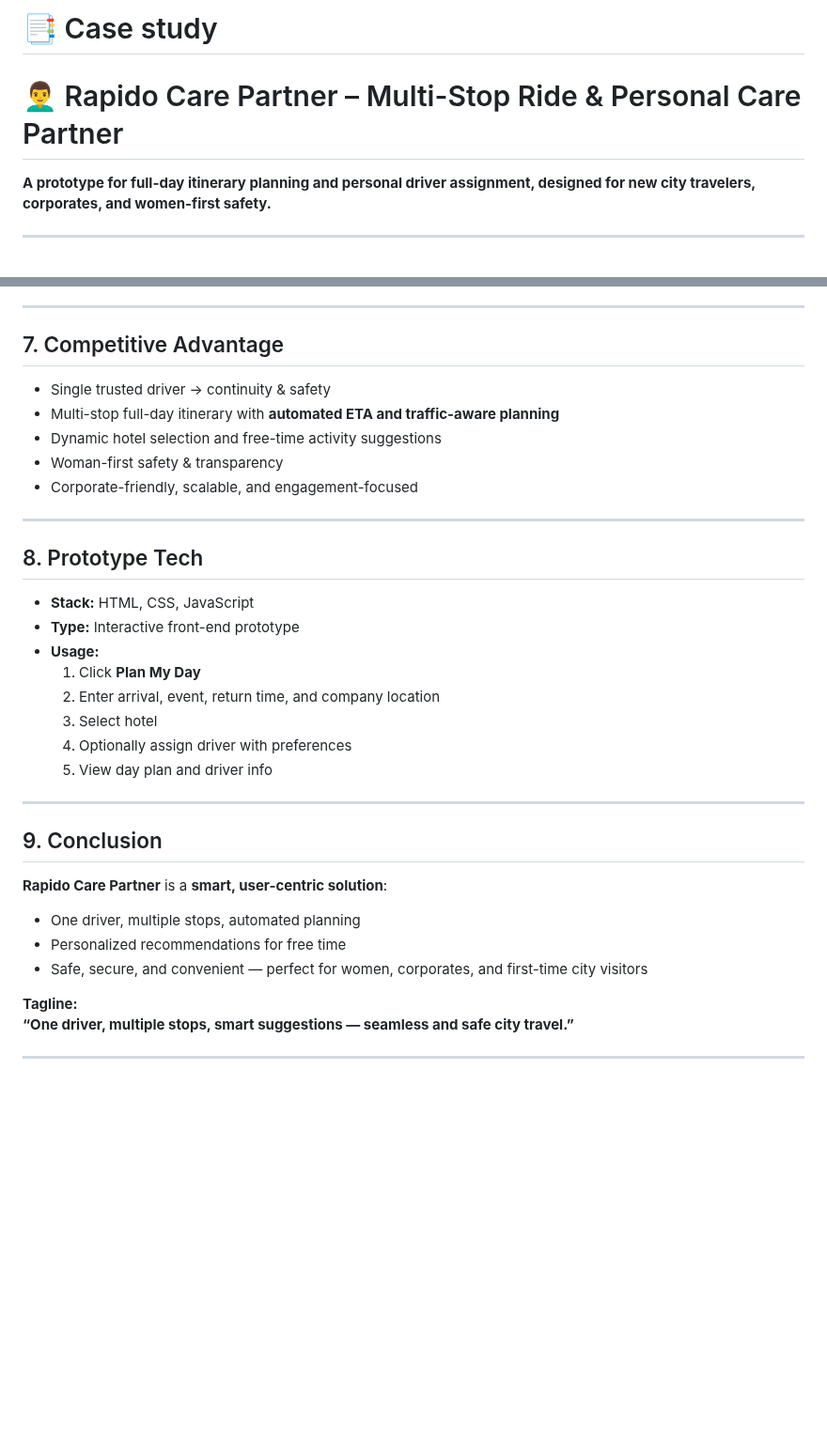
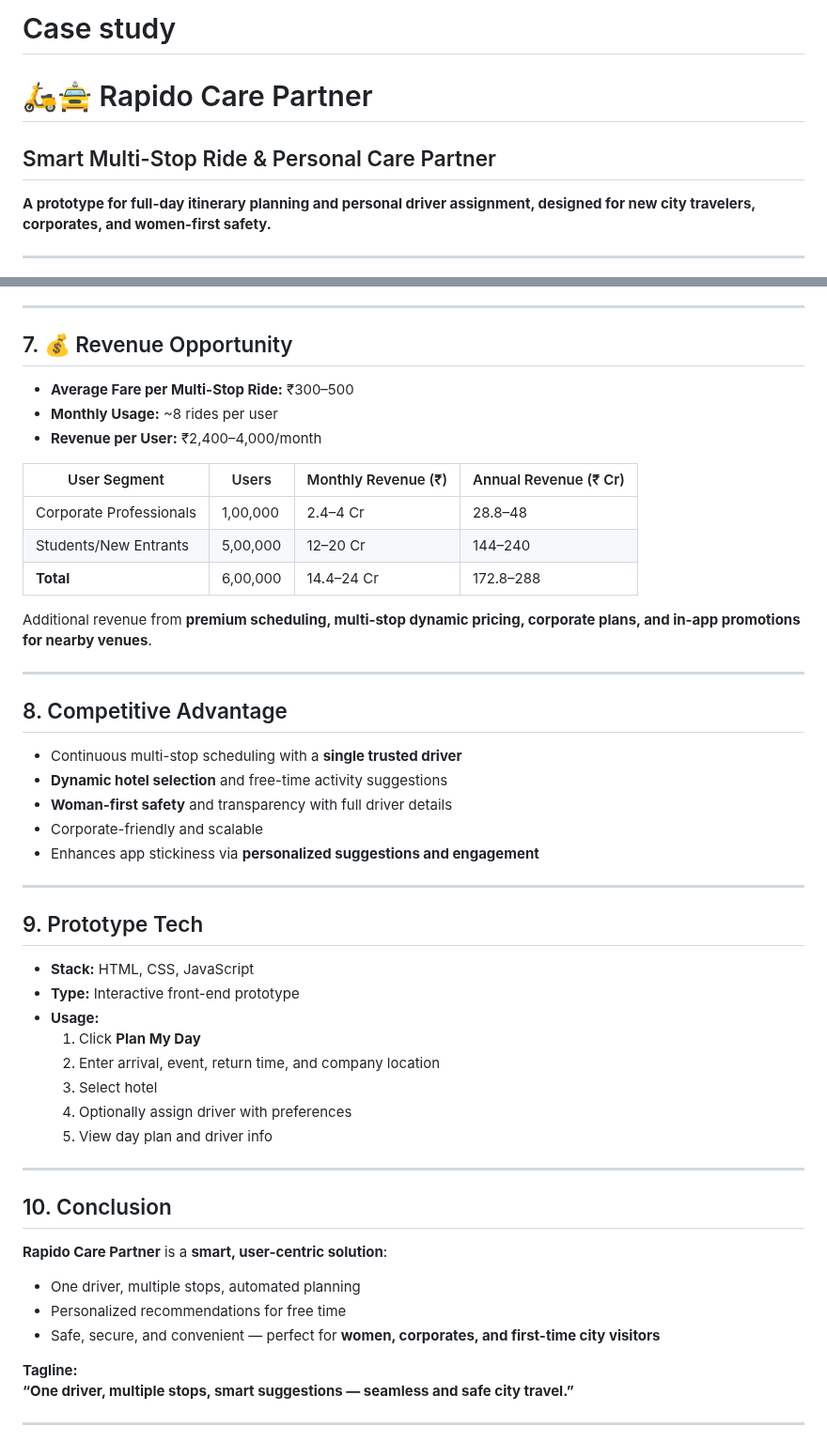
Before and after one commit to Raguram-N/Smart-Multi-Stop-Ride---case-study, a Markdown page: README.md, 2 parts joined by grey strips. Shown at 94% size. GitHub-like rendering; blank space fills up the shorter version.

```diff
--- a/README.md
+++ b/README.md
@@ -1,5 +1,6 @@
-# 📑 Case study
-# 👨‍🦱 Rapido Care Partner – Multi-Stop Ride & Personal Care Partner
+# Case study
+# 🛵🚖 Rapido Care Partner
+## Smart Multi-Stop Ride & Personal Care Partner
 
 **A prototype for full-day itinerary planning and personal driver assignment, designed for new city travelers, corporates, and women-first safety.**
 
@@ -95,16 +95,31 @@ Rapido Care Partner is a **full-day multi-stop ride and personal care assistant*
 
 ---
 
-## 7. Competitive Advantage
-- Single trusted driver → continuity & safety
-- Multi-stop full-day itinerary with **automated ETA and traffic-aware planning**
-- Dynamic hotel selection and free-time activity suggestions
-- Woman-first safety & transparency
-- Corporate-friendly, scalable, and engagement-focused
+## 7. 💰 Revenue Opportunity
+- **Average Fare per Multi-Stop Ride:** ₹300–500
+- **Monthly Usage:** ~8 rides per user
+- **Revenue per User:** ₹2,400–4,000/month
+
+| User Segment          | Users      | Monthly Revenue (₹) | Annual Revenue (₹ Cr) |
+|-----------------------|-----------|-------------------|---------------------|
+| Corporate Professionals | 1,00,000  | 2.4–4 Cr          | 28.8–48             |
+| Students/New Entrants   | 5,00,000  | 12–20 Cr          | 144–240             |
+| **Total**               | 6,00,000  | 14.4–24 Cr        | 172.8–288           |
+
+Additional revenue from **premium scheduling, multi-stop dynamic pricing, corporate plans, and in-app promotions for nearby venues**.
 
 ---
 
-## 8. Prototype Tech
+## 8. Competitive Advantage
+- Continuous multi-stop scheduling with a **single trusted driver**
+- **Dynamic hotel selection** and free-time activity suggestions
+- **Woman-first safety** and transparency with full driver details
+- Corporate-friendly and scalable
+- Enhances app stickiness via **personalized suggestions and engagement**
+
+---
+
+## 9. Prototype Tech
 - **Stack:** HTML, CSS, JavaScript
 - **Type:** Interactive front-end prototype
 - **Usage:**
@@ -116,11 +131,11 @@ Rapido Care Partner is a **full-day multi-stop ride and personal care assistant*
 
 ---
 
-## 9. Conclusion
+## 10. Conclusion
 **Rapido Care Partner** is a **smart, user-centric solution**:
 - One driver, multiple stops, automated planning
 - Personalized recommendations for free time
-- Safe, secure, and convenient — perfect for women, corporates, and first-time city visitors
+- Safe, secure, and convenient — perfect for **women, corporates, and first-time city visitors**
 
 **Tagline:**
 **“One driver, multiple stops, smart suggestions — seamless and safe city travel.”**
```
Also changed, not shown: other parts of README.md (+19 -20 lines).
